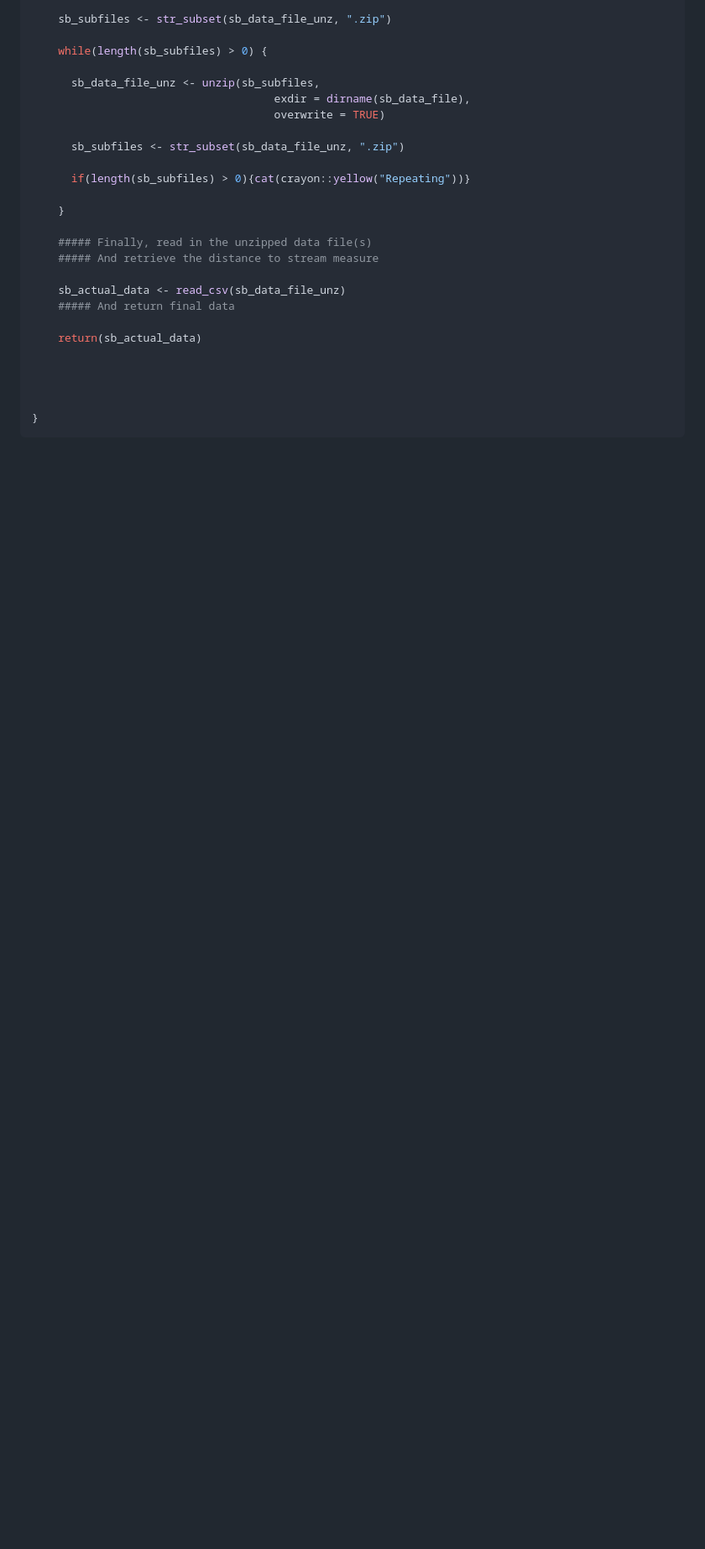
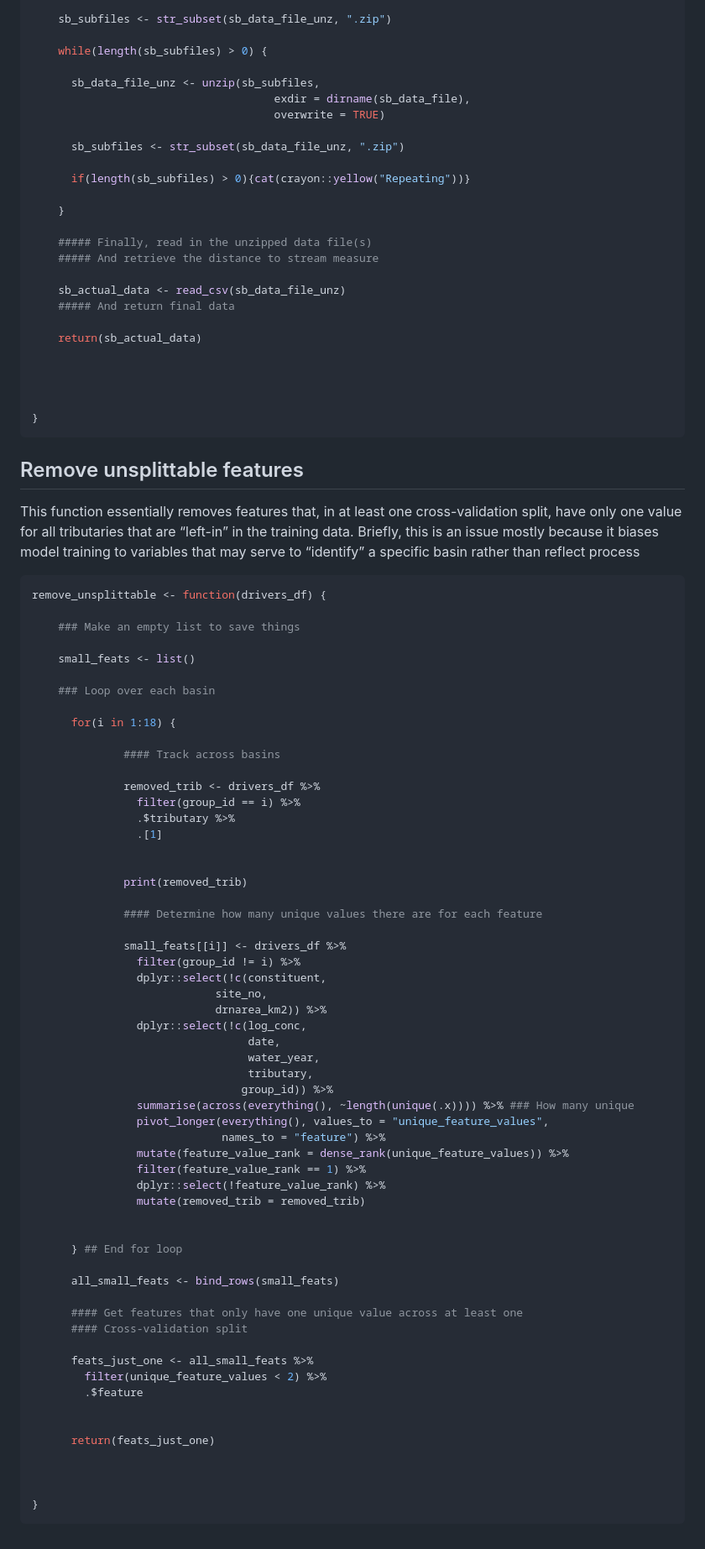
Before and after one commit to jtkemper/phos-chloride-forecasting, a Markdown page: 00_functions.md, the part around the change. Shown: that part at 84% size. Drawn GitHub-style; blank space fills up the shorter version.

Commit message:
Wrote function to remove unsplittable vars

````diff
--- a/00_functions.md
+++ b/00_functions.md
@@ -305,3 +305,72 @@ read_direct_from_sb <- function(sci_base_id = NULL) {
 
 }
 ```
+
+## Remove unsplittable features
+
+This function essentially removes features that, in at least one
+cross-validation split, have only one value for all tributaries that are
+“left-in” in the training data. Briefly, this is an issue mostly because
+it biases model training to variables that may serve to “identify” a
+specific basin rather than reflect process
+
+``` r
+remove_unsplittable <- function(drivers_df) {
+
+    ### Make an empty list to save things
+
+    small_feats <- list()
+
+    ### Loop over each basin
+
+      for(i in 1:18) {
+
+              #### Track across basins
+
+              removed_trib <- drivers_df %>%
+                filter(group_id == i) %>%
+                .$tributary %>%
+                .[1]
+
+
+              print(removed_trib)
+
+              #### Determine how many unique values there are for each feature
+
+              small_feats[[i]] <- drivers_df %>%
+                filter(group_id != i) %>%
+                dplyr::select(!c(constituent,
+                            site_no,
+                            drnarea_km2)) %>%
+                dplyr::select(!c(log_conc,
+                                 date,
+                                 water_year,
+                                 tributary,
+                                group_id)) %>%
+                summarise(across(everything(), ~length(unique(.x)))) %>% ### How many unique
+                pivot_longer(everything(), values_to = "unique_feature_values",
+                             names_to = "feature") %>%
+                mutate(feature_value_rank = dense_rank(unique_feature_values)) %>%
+                filter(feature_value_rank == 1) %>%
+                dplyr::select(!feature_value_rank) %>%
+                mutate(removed_trib = removed_trib)
+
+
+      } ## End for loop
+
+      all_small_feats <- bind_rows(small_feats)
+
+      #### Get features that only have one unique value across at least one
+      #### Cross-validation split
+
+      feats_just_one <- all_small_feats %>%
+        filter(unique_feature_values < 2) %>%
+        .$feature
+
+
+      return(feats_just_one)
+
+
+
+}
+```
````
